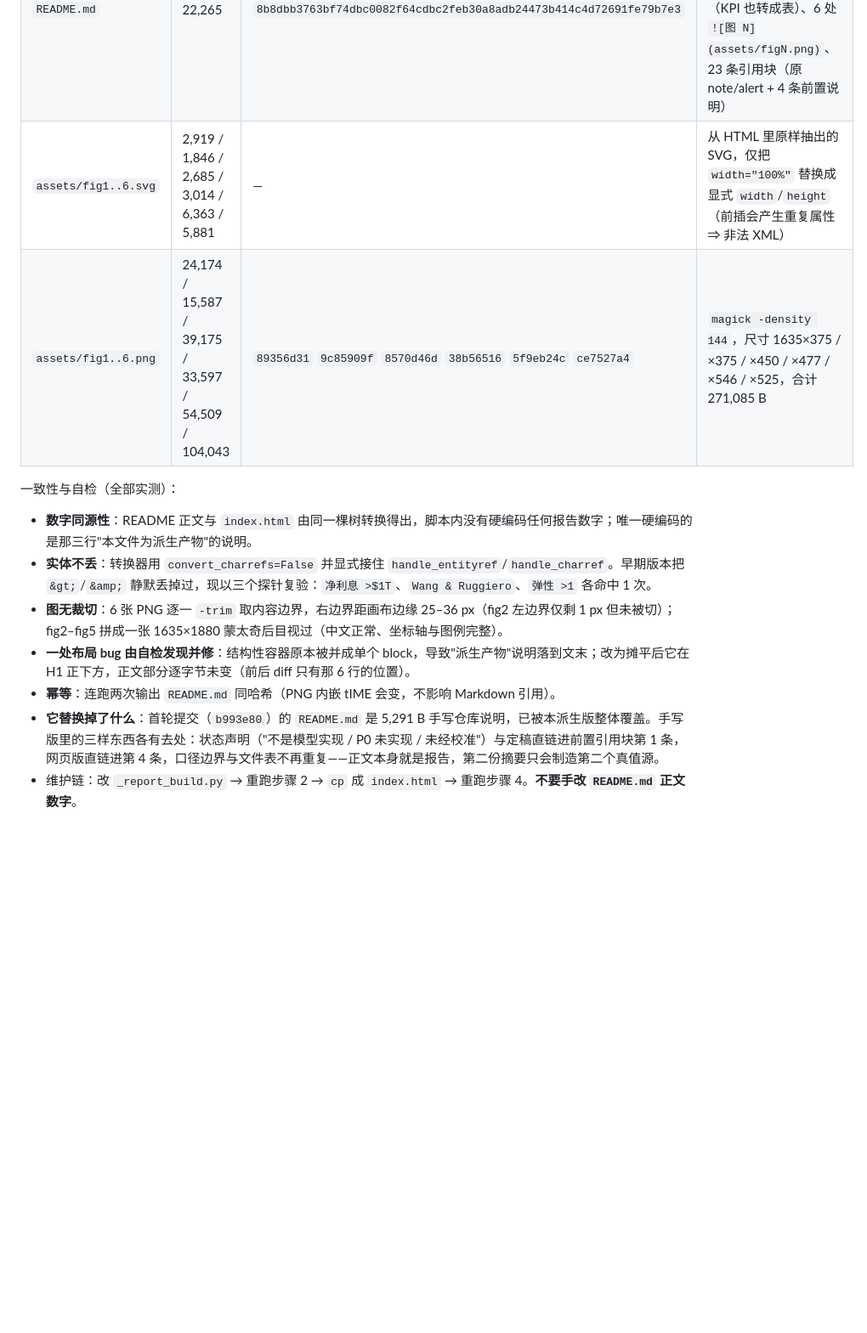
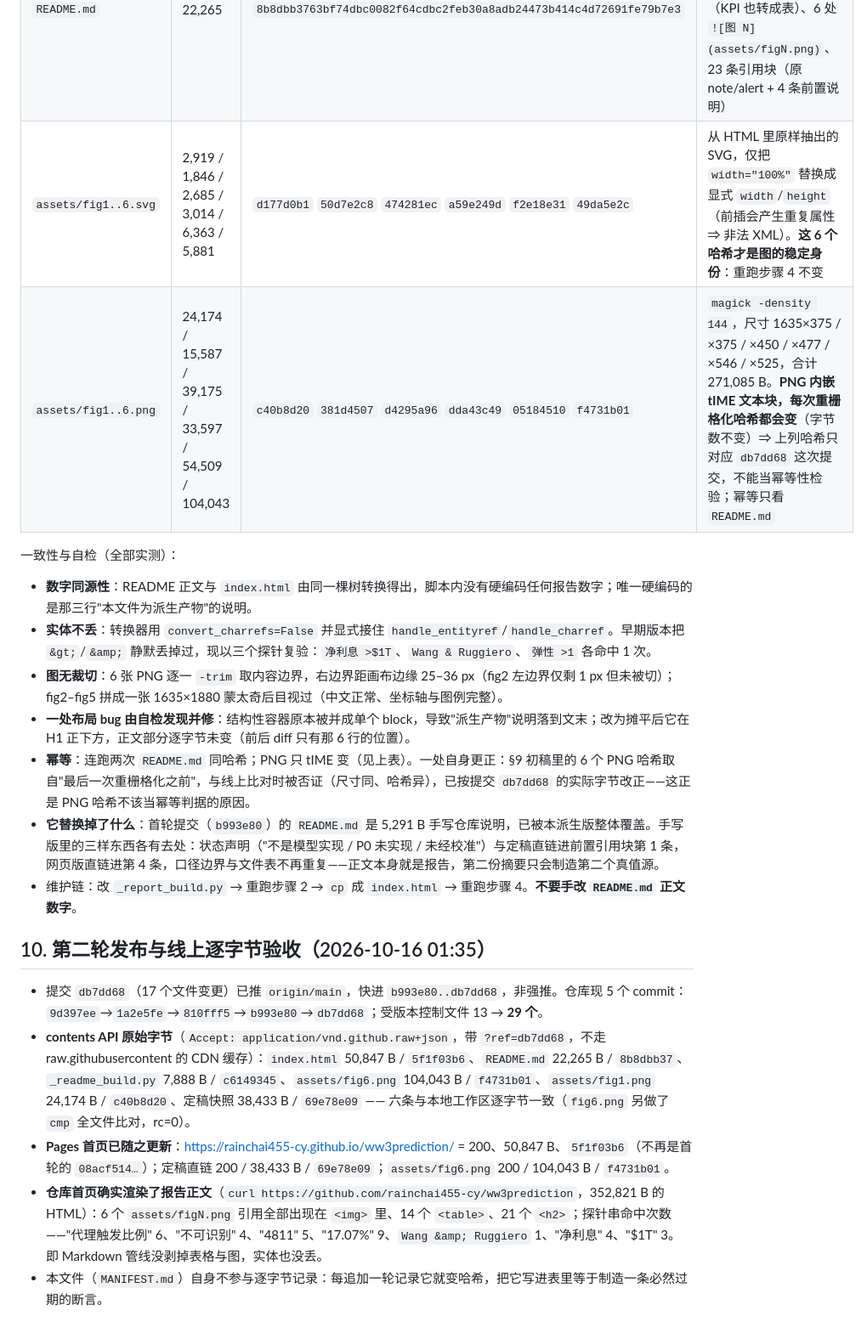
Before and after one commit to rainchai455-cy/ww3prediction, a Markdown page: MANIFEST.md, the part around the change. Shown at 85% size. Rendered like a GitHub page; blank space fills up the shorter version.

Commit message:
MANIFEST §10：第二轮线上逐字节验收（db7dd68 / index.html 5f1f03b6 / 首页渲染 6 图 14 表实测）

```diff
--- a/MANIFEST.md
+++ b/MANIFEST.md
@@ -109,8 +109,8 @@
 |---|---|---|---|
 | `_readme_build.py` | 7,888 | `c6149345df7fd85e8e85c58e13984a69c54417594e4290d1f1441fcfeacc3460` | HTML→Markdown 转换器（纯标准库 + 系统 `magick`）。输入 `index.html`，输出 `README.md` + `assets/figN.svg/png` |
 | `README.md` | 22,265 | `8b8dbb3763bf74dbc0082f64cdbc2feb30a8adb24473b414c4d72691fe79b7e3` | 由上者生成，212 行：1 个 H1 + 8 个 H2（卡标题带原标签前缀，如 `## L3 先验 ｜ 1. …`）+ 1 个 H3、76 行表格（KPI 也转成表）、6 处 `![图 N](assets/figN.png)`、23 条引用块（原 note/alert + 4 条前置说明） |
-| `assets/fig1..6.svg` | 2,919 / 1,846 / 2,685 / 3,014 / 6,363 / 5,881 | — | 从 HTML 里原样抽出的 SVG，仅把 `width="100%"` 替换成显式 `width`/`height`（前插会产生重复属性 ⇒ 非法 XML） |
-| `assets/fig1..6.png` | 24,174 / 15,587 / 39,175 / 33,597 / 54,509 / 104,043 | `89356d31` `9c85909f` `8570d46d` `38b56516` `5f9eb24c` `ce7527a4` | `magick -density 144`，尺寸 1635×375 / ×375 / ×450 / ×477 / ×546 / ×525，合计 271,085 B |
+| `assets/fig1..6.svg` | 2,919 / 1,846 / 2,685 / 3,014 / 6,363 / 5,881 | `d177d0b1` `50d7e2c8` `474281ec` `a59e249d` `f2e18e31` `49da5e2c` | 从 HTML 里原样抽出的 SVG，仅把 `width="100%"` 替换成显式 `width`/`height`（前插会产生重复属性 ⇒ 非法 XML）。**这 6 个哈希才是图的稳定身份**：重跑步骤 4 不变 |
+| `assets/fig1..6.png` | 24,174 / 15,587 / 39,175 / 33,597 / 54,509 / 104,043 | `c40b8d20` `381d4507` `d4295a96` `dda43c49` `05184510` `f4731b01` | `magick -density 144`，尺寸 1635×375 / ×375 / ×450 / ×477 / ×546 / ×525，合计 271,085 B。**PNG 内嵌 tIME 文本块，每次重栅格化哈希都会变**（字节数不变）⇒ 上列哈希只对应 `db7dd68` 这次提交，不能当幂等性检验；幂等只看 `README.md` |
 
 一致性与自检（全部实测）：
 
@@ -118,6 +118,14 @@
 - **实体不丢**：转换器用 `convert_charrefs=False` 并显式接住 `handle_entityref`/`handle_charref`。早期版本把 `&gt;`/`&amp;` 静默丢掉过，现以三个探针复验：`净利息 >$1T`、`Wang & Ruggiero`、`弹性 >1` 各命中 1 次。
 - **图无裁切**：6 张 PNG 逐一 `-trim` 取内容边界，右边界距画布边缘 25–36 px（fig2 左边界仅剩 1 px 但未被切）；fig2–fig5 拼成一张 1635×1880 蒙太奇后目视过（中文正常、坐标轴与图例完整）。
 - **一处布局 bug 由自检发现并修**：结构性容器原本被并成单个 block，导致"派生产物"说明落到文末；改为摊平后它在 H1 正下方，正文部分逐字节未变（前后 diff 只有那 6 行的位置）。
-- **幂等**：连跑两次输出 `README.md` 同哈希（PNG 内嵌 tIME 会变，不影响 Markdown 引用）。
+- **幂等**：连跑两次 `README.md` 同哈希；PNG 只 tIME 变（见上表）。一处自身更正：§9 初稿里的 6 个 PNG 哈希取自"最后一次重栅格化之前"，与线上比对时被否证（尺寸同、哈希异），已按提交 `db7dd68` 的实际字节改正——这正是 PNG 哈希不该当幂等判据的原因。
 - **它替换掉了什么**：首轮提交（`b993e80`）的 `README.md` 是 5,291 B 手写仓库说明，已被本派生版整体覆盖。手写版里的三样东西各有去处：状态声明（"不是模型实现 / P0 未实现 / 未经校准"）与定稿直链进前置引用块第 1 条，网页版直链进第 4 条，口径边界与文件表不再重复——正文本身就是报告，第二份摘要只会制造第二个真值源。
 - 维护链：改 `_report_build.py` → 重跑步骤 2 → `cp` 成 `index.html` → 重跑步骤 4。**不要手改 `README.md` 正文数字**。
+
+## 10. 第二轮发布与线上逐字节验收（2026-10-16 01:35）
+
+- 提交 `db7dd68`（17 个文件变更）已推 `origin/main`，快进 `b993e80..db7dd68`，非强推。仓库现 5 个 commit：`9d397ee`→`1a2e5fe`→`810fff5`→`b993e80`→`db7dd68`；受版本控制文件 13 → **29 个**。
+- **contents API 原始字节**（`Accept: application/vnd.github.raw+json`，带 `?ref=db7dd68`，不走 raw.githubusercontent 的 CDN 缓存）：`index.html` 50,847 B / `5f1f03b6`、`README.md` 22,265 B / `8b8dbb37`、`_readme_build.py` 7,888 B / `c6149345`、`assets/fig6.png` 104,043 B / `f4731b01`、`assets/fig1.png` 24,174 B / `c40b8d20`、定稿快照 38,433 B / `69e78e09` —— 六条与本地工作区逐字节一致（`fig6.png` 另做了 `cmp` 全文件比对，rc=0）。
+- **Pages 首页已随之更新**：<https://rainchai455-cy.github.io/ww3prediction/> = 200、50,847 B、`5f1f03b6`（不再是首轮的 `08acf514…`）；定稿直链 200 / 38,433 B / `69e78e09`；`assets/fig6.png` 200 / 104,043 B / `f4731b01`。
+- **仓库首页确实渲染了报告正文**（`curl https://github.com/rainchai455-cy/ww3prediction`，352,821 B 的 HTML）：6 个 `assets/figN.png` 引用全部出现在 `<img>` 里、14 个 `<table>`、21 个 `<h2>`；探针串命中次数——"代理触发比例" 6、"不可识别" 4、"4811" 5、"17.07%" 9、`Wang &amp; Ruggiero` 1、"净利息" 4、"$1T" 3。即 Markdown 管线没剥掉表格与图，实体也没丢。
+- 本文件（`MANIFEST.md`）自身不参与逐字节记录：每追加一轮记录它就变哈希，把它写进表里等于制造一条必然过期的断言。
```
